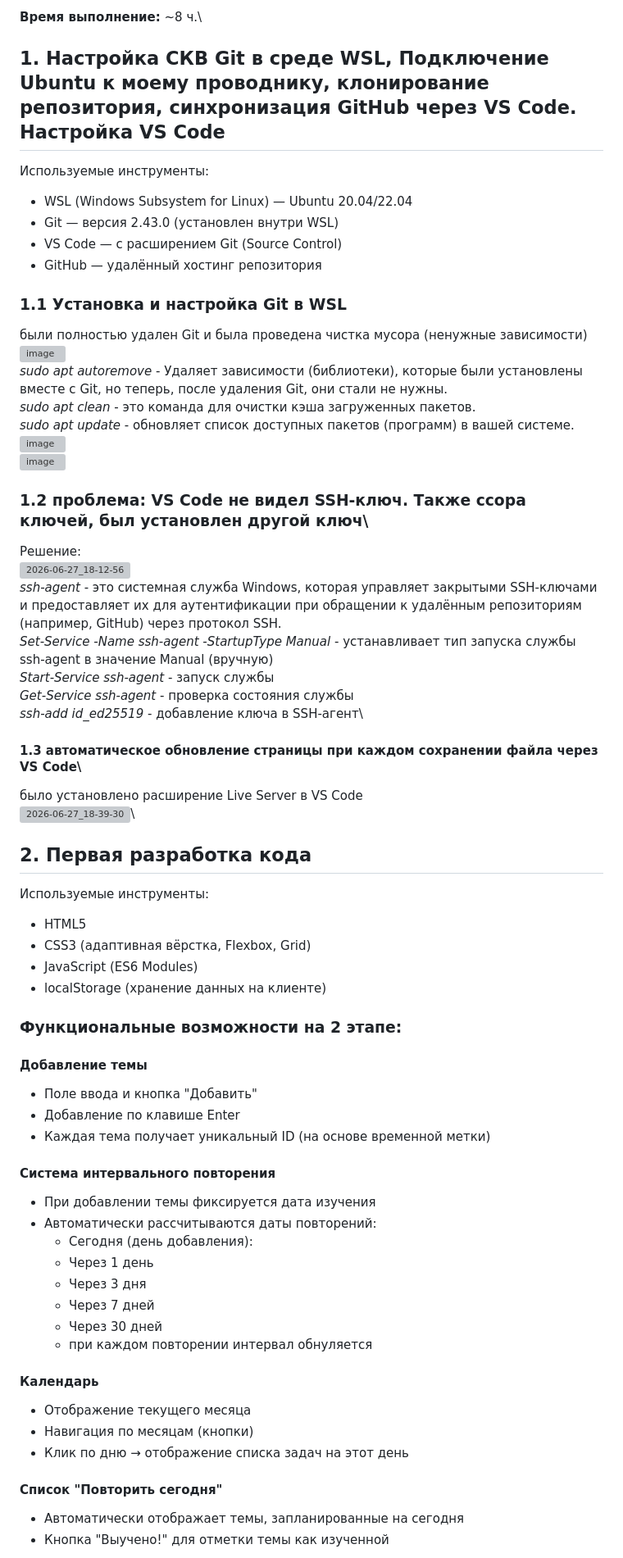
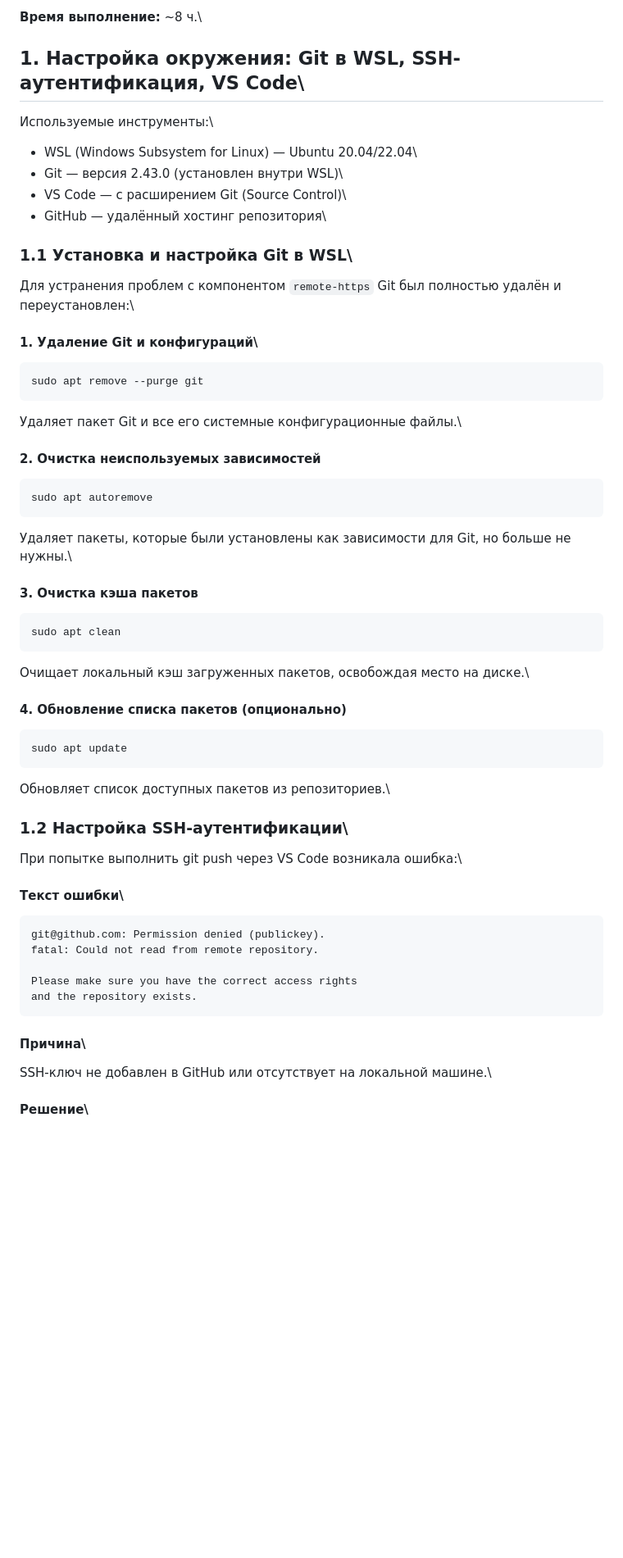
Before and after one commit to Chirikill/TO-DO, a Markdown page: README.md, the part around one of its changes. Shown at 82% size. Drawn GitHub-style; blank space fills up the shorter version; grey boxes are pictures that could not be loaded.

````diff
--- a/README.md
+++ b/README.md
@@ -5,65 +5,53 @@ to-do website(application) to suit mine needs
 **Цель:** Помочь пользователям запоминать информацию с помощью метода интервального повторения. Пользователь добавляет темы, система автоматически рассчитывает даты повторений (через 1 день, 3 дня, 7 дней, 30 дней) и отображает их в календаре.\
 
 **Время выполнение:** ~8 ч.\
-## 1. Настройка СКВ Git в среде WSL, Подключение Ubuntu к моему проводнику, клонирование репозитория, синхронизация GitHub через VS Code. Настройка VS Code
+## 1. Настройка окружения: Git в WSL, SSH-аутентификация, VS Code\
 
-   Используемые инструменты:
-   - WSL (Windows Subsystem for Linux) — Ubuntu 20.04/22.04
-   - Git — версия 2.43.0 (установлен внутри WSL)
-   - VS Code — с расширением Git (Source Control)
-   - GitHub — удалённый хостинг репозитория
-### 1.1 Установка и настройка Git в WSL
-были полностью удален Git и была проведена чистка мусора (ненужные зависимости)
-<img width="465" alt="image" src="https://github.com/user-attachments/assets/cd1ef25b-4e3d-4acb-b022-d8f1e65df5fe" />\
-*sudo apt autoremove* - Удаляет зависимости (библиотеки), которые были установлены вместе с Git, но теперь, после удаления Git, они стали не нужны.\
-*sudo apt clean* - это команда для очистки кэша загруженных пакетов.\
-*sudo apt update* - обновляет список доступных пакетов (программ) в вашей системе.
-<img width="465" alt="image" src="https://github.com/user-attachments/assets/d0d2971a-9522-4061-9fad-2795a48f862c" />\
-<img width="465" alt="image" src="https://github.com/user-attachments/assets/a7b6e50a-95c4-4cf0-8a63-967943c7d2ef" />
+   Используемые инструменты:\
+   - WSL (Windows Subsystem for Linux) — Ubuntu 20.04/22.04\
+   - Git — версия 2.43.0 (установлен внутри WSL)\
+   - VS Code — с расширением Git (Source Control)\
+   - GitHub — удалённый хостинг репозитория\
 
-### 1.2 проблема: VS Code не видел SSH-ключ. Также ссора ключей, был установлен другой ключ\
-Решение: \
-<img width="465"  alt="2026-06-27_18-12-56" src="https://github.com/user-attachments/assets/3fee64ba-4432-4024-8a35-d16fb899c7f3" />\
-*ssh-agent* - это системная служба Windows, которая управляет закрытыми SSH-ключами и предоставляет их для аутентификации при обращении к удалённым репозиториям (например, GitHub) через протокол SSH.\
-*Set-Service -Name ssh-agent -StartupType Manual* - устанавливает тип запуска службы ssh-agent в значение Manual (вручную)\
-*Start-Service ssh-agent* - запуск службы\
-*Get-Service ssh-agent* - проверка состояния службы\
-*ssh-add id_ed25519* - добавление ключа в SSH-агент\
+### 1.1 Установка и настройка Git в WSL\
+Для устранения проблем с компонентом `remote-https` Git был полностью удалён и переустановлен:\
+#### 1. Удаление Git и конфигураций\
+```bash
+sudo apt remove --purge git
+```
+Удаляет пакет Git и все его системные конфигурационные файлы.\
 
-#### 1.3 автоматическое обновление страницы при каждом сохранении файла через VS Code\
-было установлено расширение Live Server в VS Code\
-<img width="465" alt="2026-06-27_18-39-30" src="https://github.com/user-attachments/assets/6eac5a14-3085-4b85-8cbd-0753a65c1e76" />\
+#### 2. Очистка неиспользуемых зависимостей
+```bash
+sudo apt autoremove
+```
+Удаляет пакеты, которые были установлены как зависимости для Git, но больше не нужны.\
 
-## 2. Первая разработка кода
+#### 3. Очистка кэша пакетов
+```bash
+sudo apt clean
+```
+Очищает локальный кэш загруженных пакетов, освобождая место на диске.\
 
-   Используемые инструменты:
-   - HTML5
-   - CSS3 (адаптивная вёрстка, Flexbox, Grid)
-   - JavaScript (ES6 Modules)
-   - localStorage (хранение данных на клиенте)
+#### 4. Обновление списка пакетов (опционально)
+```bash
+sudo apt update
+```
+Обновляет список доступных пакетов из репозиториев.\
 
-### **Функциональные возможности на 2 этапе:**
-#### Добавление темы
-- Поле ввода и кнопка "Добавить"
-- Добавление по клавише Enter
-- Каждая тема получает уникальный ID (на основе временной метки)
+### 1.2 Настройка SSH-аутентификации\
+При попытке выполнить git push через VS Code возникала ошибка:\
 
-#### Система интервального повторения
-- При добавлении темы фиксируется дата изучения
-- Автоматически рассчитываются даты повторений:
-  - Сегодня (день добавления):
-  - Через 1 день
-  - Через 3 дня
-  - Через 7 дней
-  - Через 30 дней
-  * при каждом повторении интервал обнуляется
+#### Текст ошибки\
+```
+git@github.com: Permission denied (publickey).
+fatal: Could not read from remote repository.
 
-#### Календарь
-- Отображение текущего месяца
-- Навигация по месяцам (кнопки)
-- Клик по дню → отображение списка задач на этот день
+Please make sure you have the correct access rights
+and the repository exists.
+```
 
-#### Список "Повторить сегодня"
-- Автоматически отображает темы, запланированные на сегодня
-- Кнопка "Выучено!" для отметки темы как изученной
+#### Причина\
+SSH-ключ не добавлен в GitHub или отсутствует на локальной машине.\
+#### Решение\
 
````
Also changed, not shown: other parts of README.md (+124 -12 lines).
